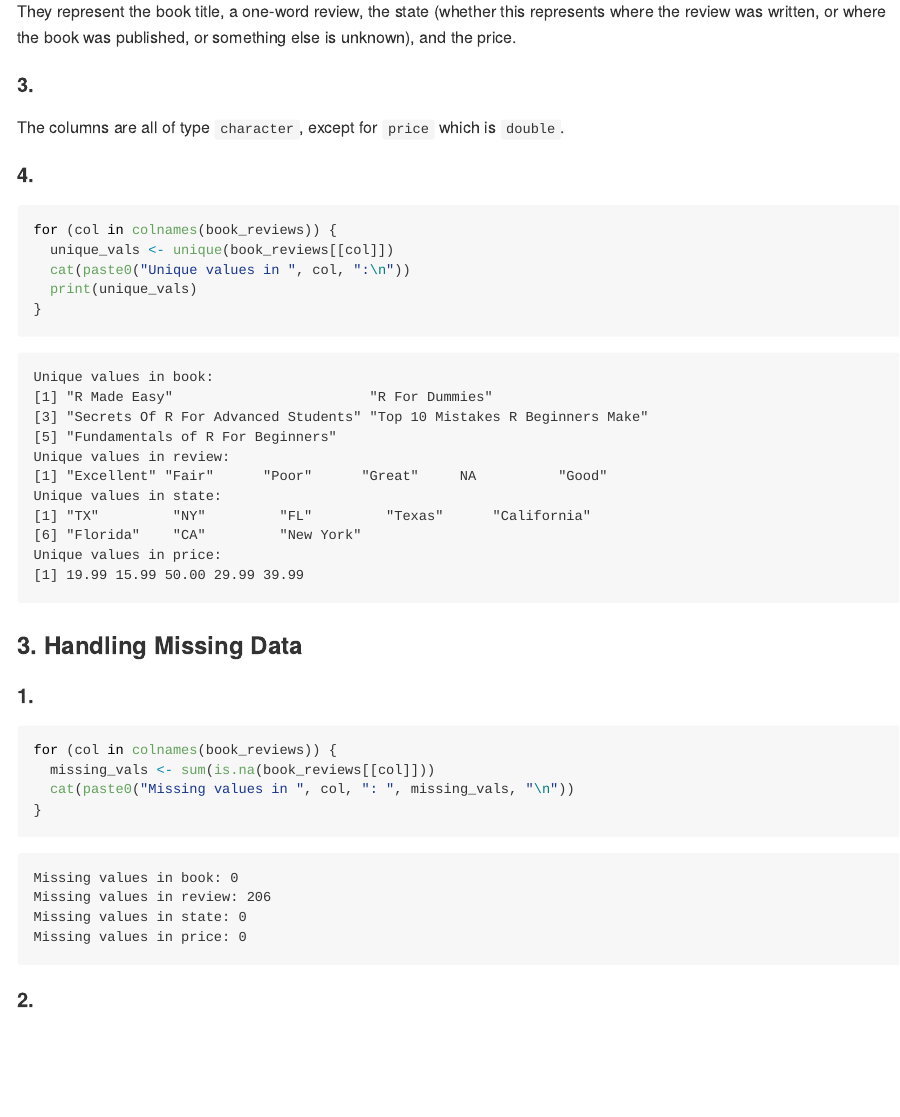
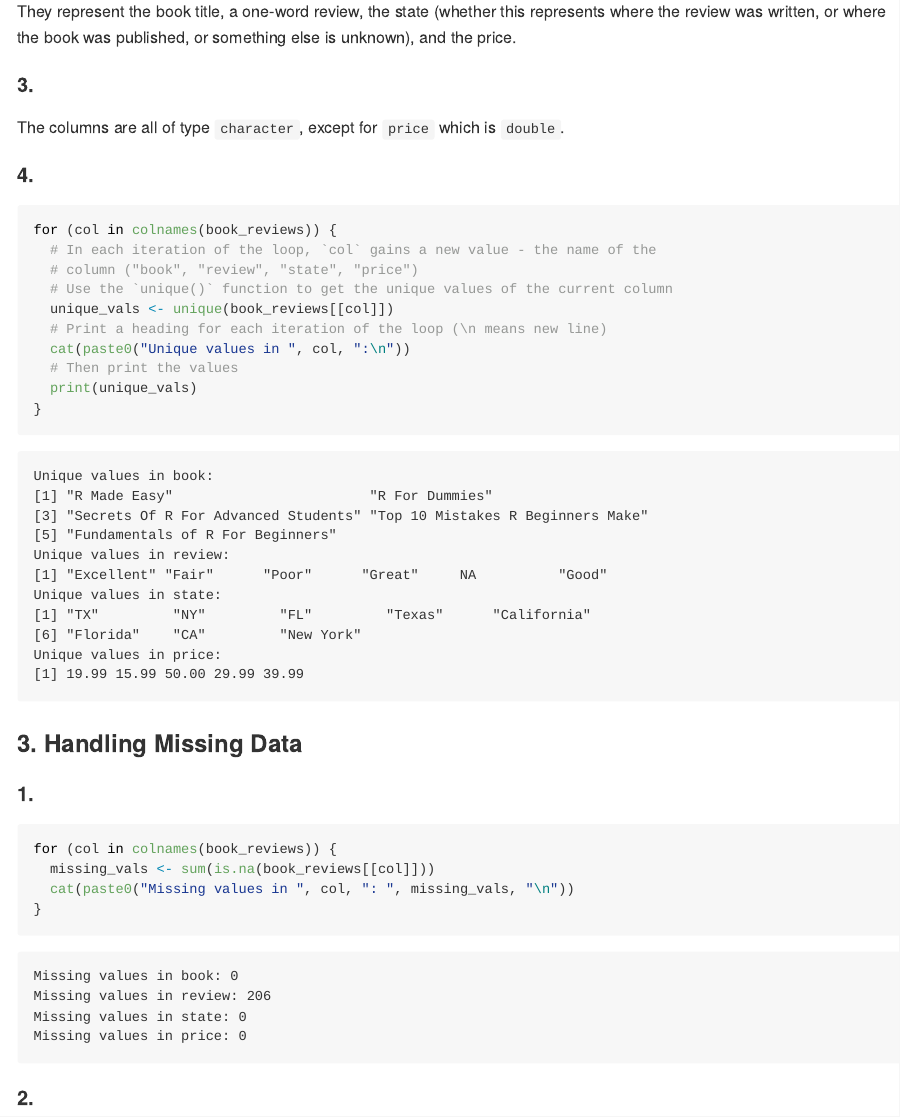
Before and after one commit to nmfs-openscapes/data-academy, an R Markdown document (guided-projects/guided-project-2_efficient-workflow.Rmd): the page in a window 1100 px wide, from 1200 px down. The pictures show the output file guided-projects/guided-project-2_efficient-workflow.md that the author committed with the source, drawn offline in the style of GitHub.

Commit message:
More explanation on the for loop

````diff
--- a/guided-projects/guided-project-2_efficient-workflow.Rmd
+++ b/guided-projects/guided-project-2_efficient-workflow.Rmd
@@ -65,8 +65,13 @@ The columns are all of type `character`, except for `price` which is `double`.
 
 ```{r}
 for (col in colnames(book_reviews)) {
+  # In each iteration of the loop, `col` gains a new value - the name of the
+  # column ("book", "review", "state", "price")
+  # Use the `unique()` function to get the unique values of the current column
   unique_vals <- unique(book_reviews[[col]])
+  # Print a heading for each iteration of the loop (\n means new line)
   cat(paste0("Unique values in ", col, ":\n"))
+  # Then print the values
   print(unique_vals)
 }
 ```
````
Also changed, not shown: guided-projects/guided-project-2_efficient-workflow.md.
